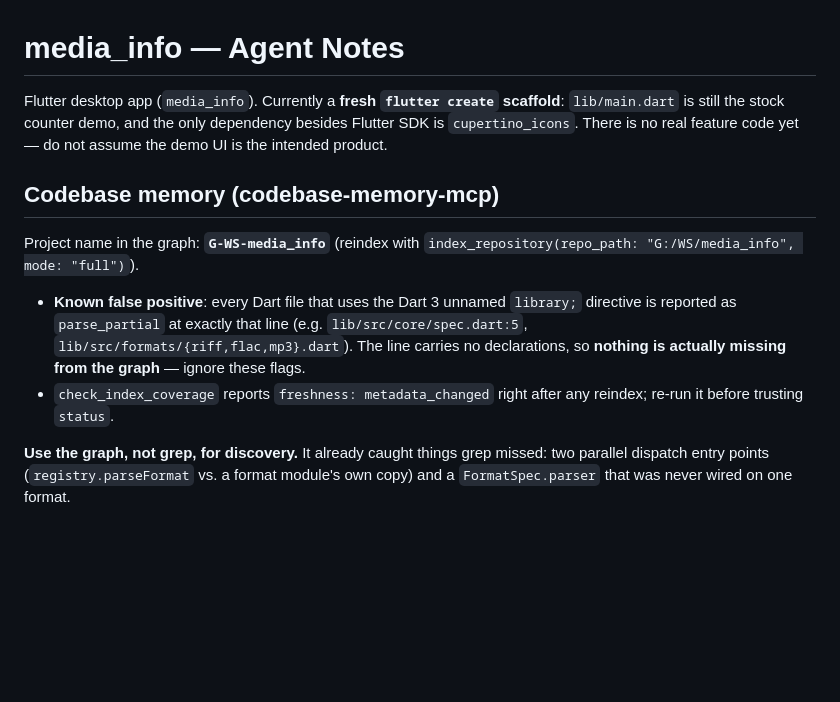
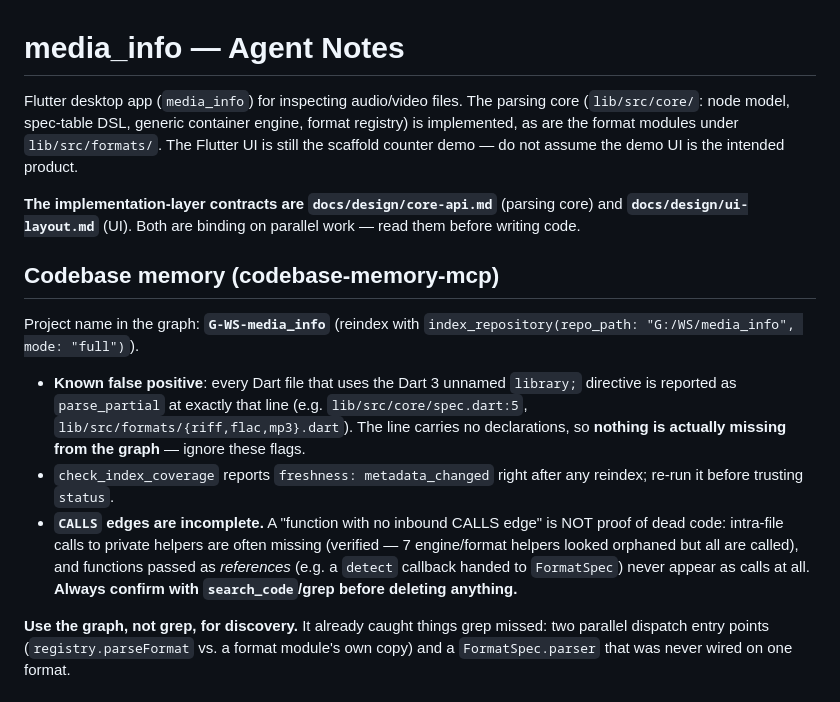
Before and after one commit to XiHanShui/media_info, a Markdown page: AGENTS.md, the part around the change. Rendered like a GitHub page; blank space fills up the shorter version.

Commit message:
docs: record graph CALLS-edge limitation, refresh repo state in AGENTS.md

```diff
--- a/AGENTS.md
+++ b/AGENTS.md
@@ -1,8 +1,12 @@
 # media_info — Agent Notes
 
-Flutter desktop app (`media_info`). Currently a **fresh `flutter create` scaffold**: `lib/main.dart` is still the stock
-counter demo, and the only dependency besides Flutter SDK is `cupertino_icons`. There is no real feature code yet —
-do not assume the demo UI is the intended product.
+Flutter desktop app (`media_info`) for inspecting audio/video files. The parsing core
+(`lib/src/core/`: node model, spec-table DSL, generic container engine, format registry) is
+implemented, as are the format modules under `lib/src/formats/`. The Flutter UI is still the
+scaffold counter demo — do not assume the demo UI is the intended product.
+
+**The implementation-layer contracts are `docs/design/core-api.md`** (parsing core) and
+**`docs/design/ui-layout.md`** (UI). Both are binding on parallel work — read them before writing code.
 
 ## Codebase memory (codebase-memory-mcp)
 
@@ -10,6 +14,7 @@ Project name in the graph: **`G-WS-media_info`** (reindex with `index_repository
 
 - **Known false positive**: every Dart file that uses the Dart 3 unnamed `library;` directive is reported as `parse_partial` at exactly that line (e.g. `lib/src/core/spec.dart:5`, `lib/src/formats/{riff,flac,mp3}.dart`). The line carries no declarations, so **nothing is actually missing from the graph** — ignore these flags.
 - `check_index_coverage` reports `freshness: metadata_changed` right after any reindex; re-run it before trusting `status`.
+- **`CALLS` edges are incomplete.** A "function with no inbound CALLS edge" is NOT proof of dead code: intra-file calls to private helpers are often missing (verified — 7 engine/format helpers looked orphaned but all are called), and functions passed as *references* (e.g. a `detect` callback handed to `FormatSpec`) never appear as calls at all. **Always confirm with `search_code`/grep before deleting anything.**
 
 **Use the graph, not grep, for discovery.** It already caught things grep missed: two parallel dispatch entry points (`registry.parseFormat` vs. a format module's own copy) and a `FormatSpec.parser` that was never wired on one format.
 
```
